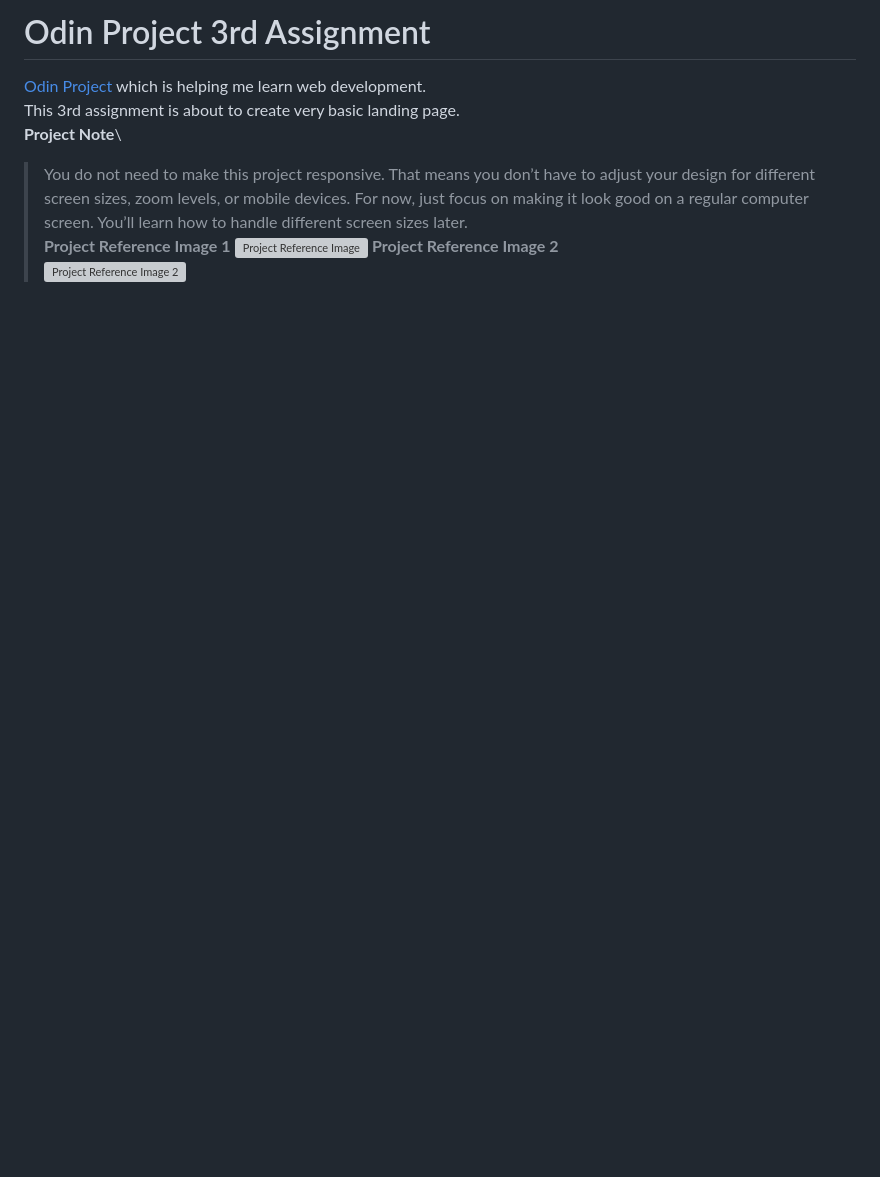
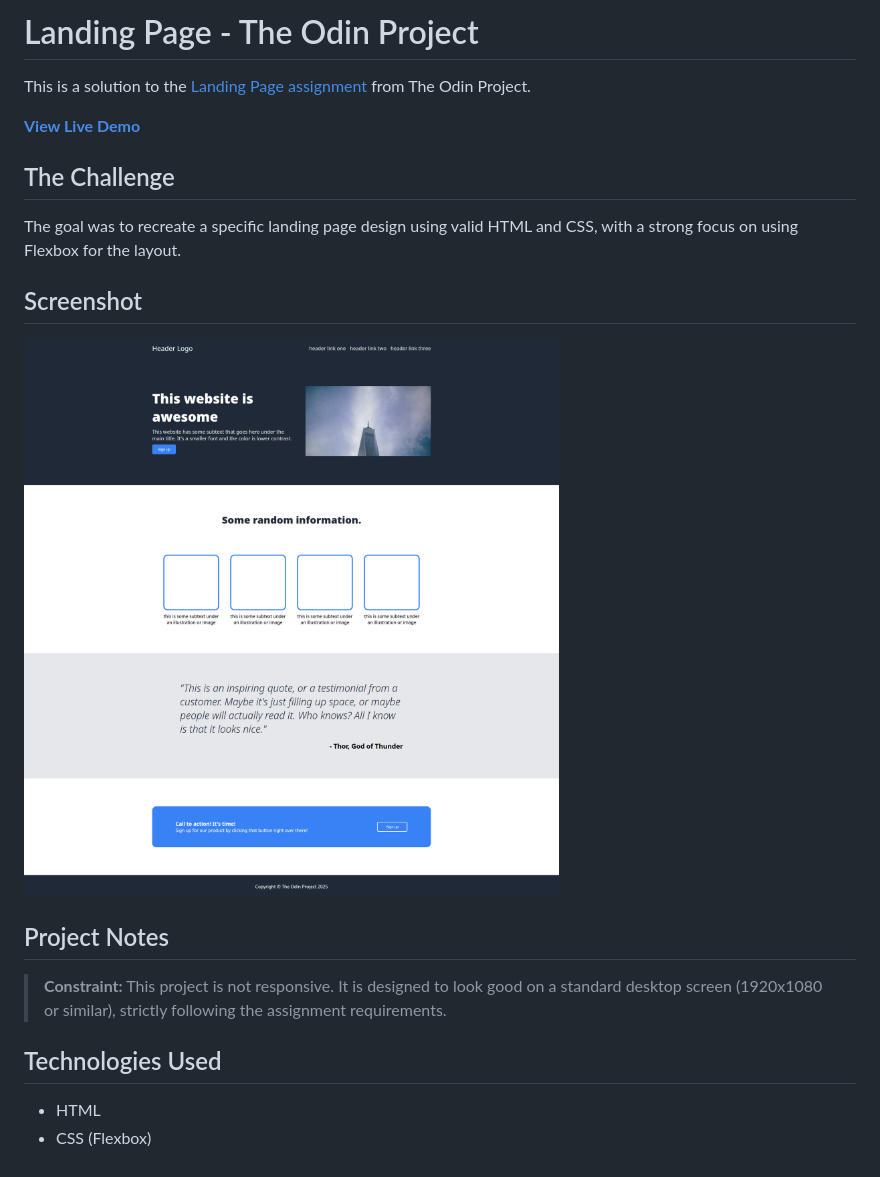
Before and after one commit to HasanHozgur/odin_landing_page, a Markdown page: README.md, the part around the change. Drawn GitHub-style; pictures changed too: images/screenshot.png (added); blank space fills up the shorter version; grey boxes are pictures that could not be loaded.

Commit message:
Latest readme update

```diff
--- a/README.md
+++ b/README.md
@@ -1,9 +1,18 @@
-# Odin Project 3rd Assignment
-[Odin Project](https://github.com/theodinproject) which is helping me learn web development.\
-This 3rd assignment is about to create very basic landing page.\
-**Project Note**\
-> You do not need to make this project responsive. That means you don’t have to adjust your design for different screen sizes, zoom levels, or mobile devices. For now, just focus on making it look good on a regular computer screen. You’ll learn how to handle different screen sizes later.\
-**Project Reference Image 1**
-![Project Reference Image](https://cdn.statically.io/gh/TheOdinProject/curriculum/81a5d553f4073e593d23a6ab00d50eef8620796d/foundations/html_css/project/imgs/01.png)
-**Project Reference Image 2**\
-![Project Reference Image 2](https://cdn.statically.io/gh/TheOdinProject/curriculum/02f3babb44a3d30dccdf6ca30283ac64ec02abbd/foundations/html_css/flexbox/project-landing-page/imgs/02.png)
+# Landing Page - The Odin Project
+
+This is a solution to the [Landing Page assignment](https://www.theodinproject.com/lessons/foundations-landing-page) from The Odin Project.
+
+**[View Live Demo](https://hasanhozgur.github.io/odin_landing_page/)**
+
+## The Challenge
+The goal was to recreate a specific landing page design using valid HTML and CSS, with a strong focus on using Flexbox for the layout.
+
+## Screenshot
+![Project Screenshot](./images/screenshot.png)
+
+## Project Notes
+> **Constraint:** This project is not responsive. It is designed to look good on a standard desktop screen (1920x1080 or similar), strictly following the assignment requirements.
+
+## Technologies Used
+* HTML
+* CSS (Flexbox)
```
